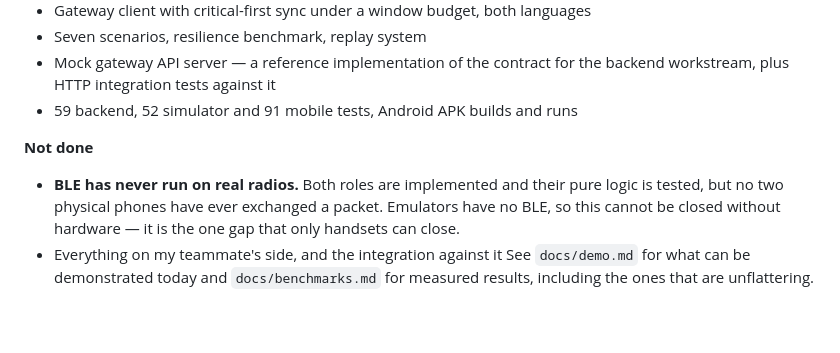
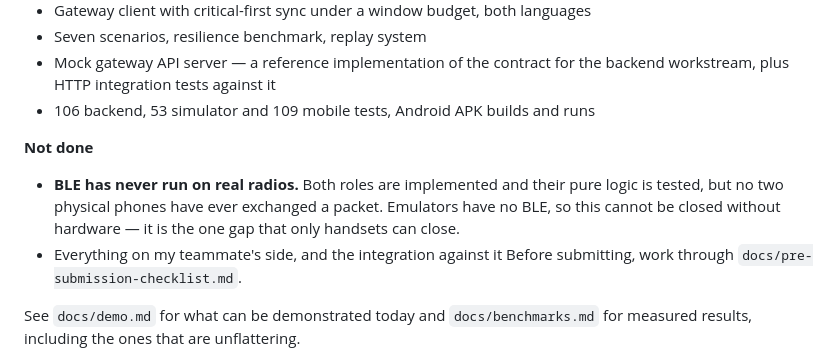
Before and after one commit to vanichitkara/Avertis, a Markdown page: README.md, the part around the change. GitHub-like rendering.

```diff
--- a/README.md
+++ b/README.md
@@ -113,7 +113,7 @@ cd mobile && flutter test
 - Seven scenarios, resilience benchmark, replay system
 - Mock gateway API server — a reference implementation of the contract for
   the backend workstream, plus HTTP integration tests against it
-- 59 backend, 52 simulator and 91 mobile tests, Android APK builds and runs
+- 106 backend, 53 simulator and 109 mobile tests, Android APK builds and runs
 
 **Not done**
 
@@ -122,5 +122,7 @@ cd mobile && flutter test
   packet. Emulators have no BLE, so this cannot be closed without hardware —
   it is the one gap that only handsets can close.
 - Everything on my teammate's side, and the integration against it
+Before submitting, work through `docs/pre-submission-checklist.md`.
+
 See `docs/demo.md` for what can be demonstrated today and `docs/benchmarks.md`
 for measured results, including the ones that are unflattering.
```
Also changed, not shown: docs/pre-submission-checklist.md (added, +294 -0 lines).
